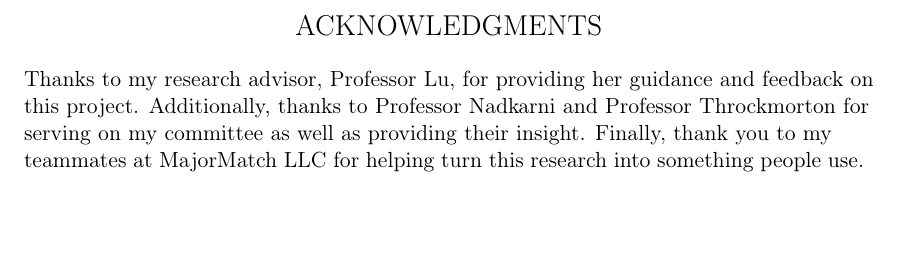
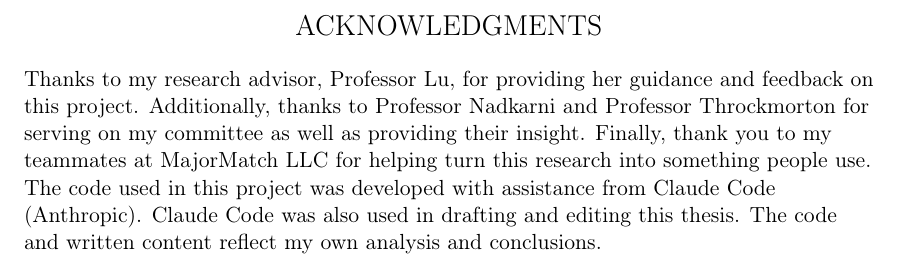
Before and after one commit to JawandS/mm-paper, a LaTeX thesis (thesis/thesis.tex, which reads thesis/acknowledge.tex): part of page 7 of 31, cut so that both start at the same text, the shorter picture padded with empty space. Compiled offline with pdfLaTeX; a LaTeX package or settings file that is missing is left out.

Commit message:
acknowledge coding agent

```diff
--- a/thesis/acknowledge.tex
+++ b/thesis/acknowledge.tex
@@ -1,3 +1,5 @@
 
 
 Thanks to my research advisor, Professor Lu, for providing her guidance and feedback on this project. Additionally, thanks to Professor Nadkarni and Professor Throckmorton for serving on my committee as well as providing their insight. Finally, thank you to my teammates at MajorMatch LLC for helping turn this research into something people use.
+
+The code used in this project was developed with assistance from Claude Code (Anthropic). Claude Code was also used in drafting and editing this thesis. The code and written content reflect my own analysis and conclusions.
```
